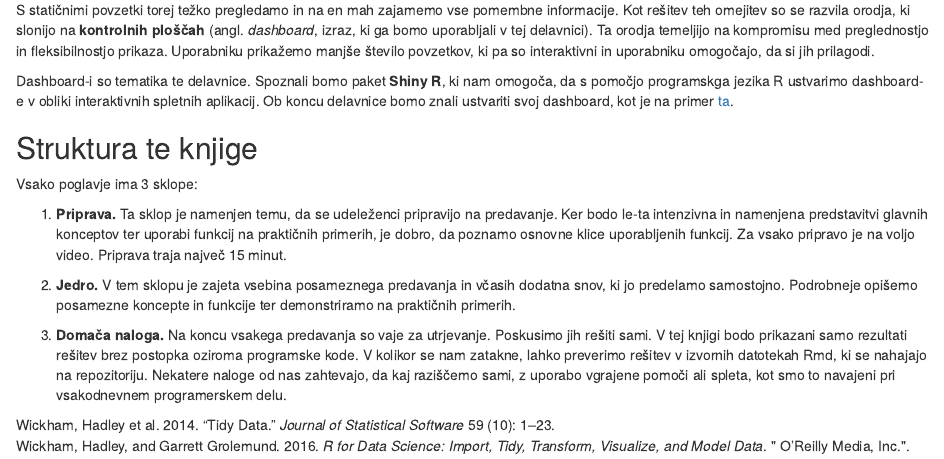
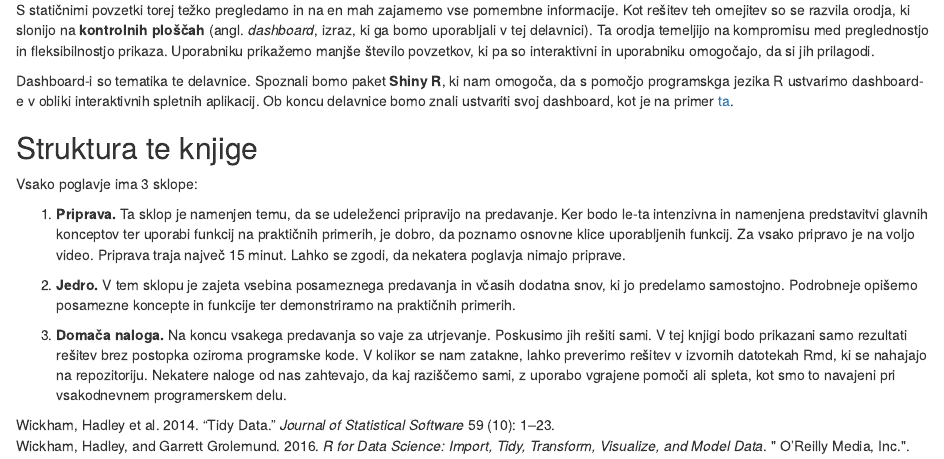
Before and after one commit to bstatcomp/dashboarding-s-paketom-Shiny, an R Markdown document (index.Rmd): the page in a window 1100 px wide, from 350 px down. Rendered offline with R 4.5, knitr and Pandoc, with nearby package versions; drawn as R Markdown's standard HTML page in place of the format the file asks for.

Commit message:
manjsi popravki 2

```diff
--- a/index.Rmd
+++ b/index.Rmd
@@ -26,7 +26,7 @@ Dashboard-i so tematika te delavnice. Spoznali bomo paket **Shiny R**, ki nam om
 ## Struktura te knjige {-}
 Vsako poglavje ima 3 sklope:
 
-1) **Priprava.** Ta sklop je namenjen temu, da se udeleženci pripravijo na predavanje. Ker bodo le-ta intenzivna in namenjena predstavitvi glavnih konceptov ter uporabi funkcij na praktičnih primerih, je dobro, da poznamo osnovne klice uporabljenih funkcij. Za vsako pripravo je na voljo video. Priprava traja največ 15 minut.
+1) **Priprava.** Ta sklop je namenjen temu, da se udeleženci pripravijo na predavanje. Ker bodo le-ta intenzivna in namenjena predstavitvi glavnih konceptov ter uporabi funkcij na praktičnih primerih, je dobro, da poznamo osnovne klice uporabljenih funkcij. Za vsako pripravo je na voljo video. Priprava traja največ 15 minut. Lahko se zgodi, da nekatera poglavja nimajo priprave.
 
 2) **Jedro.** V tem sklopu je zajeta vsebina posameznega predavanja in včasih dodatna snov, ki jo predelamo samostojno. Podrobneje opišemo posamezne koncepte in funkcije ter demonstriramo na praktičnih primerih.
 
```
Also changed, not shown: 02-Reaktivni-dashboardi.Rmd (+1 -3 lines), docs/reference-keys.txt, docs/search_index.json, 6 other files.
